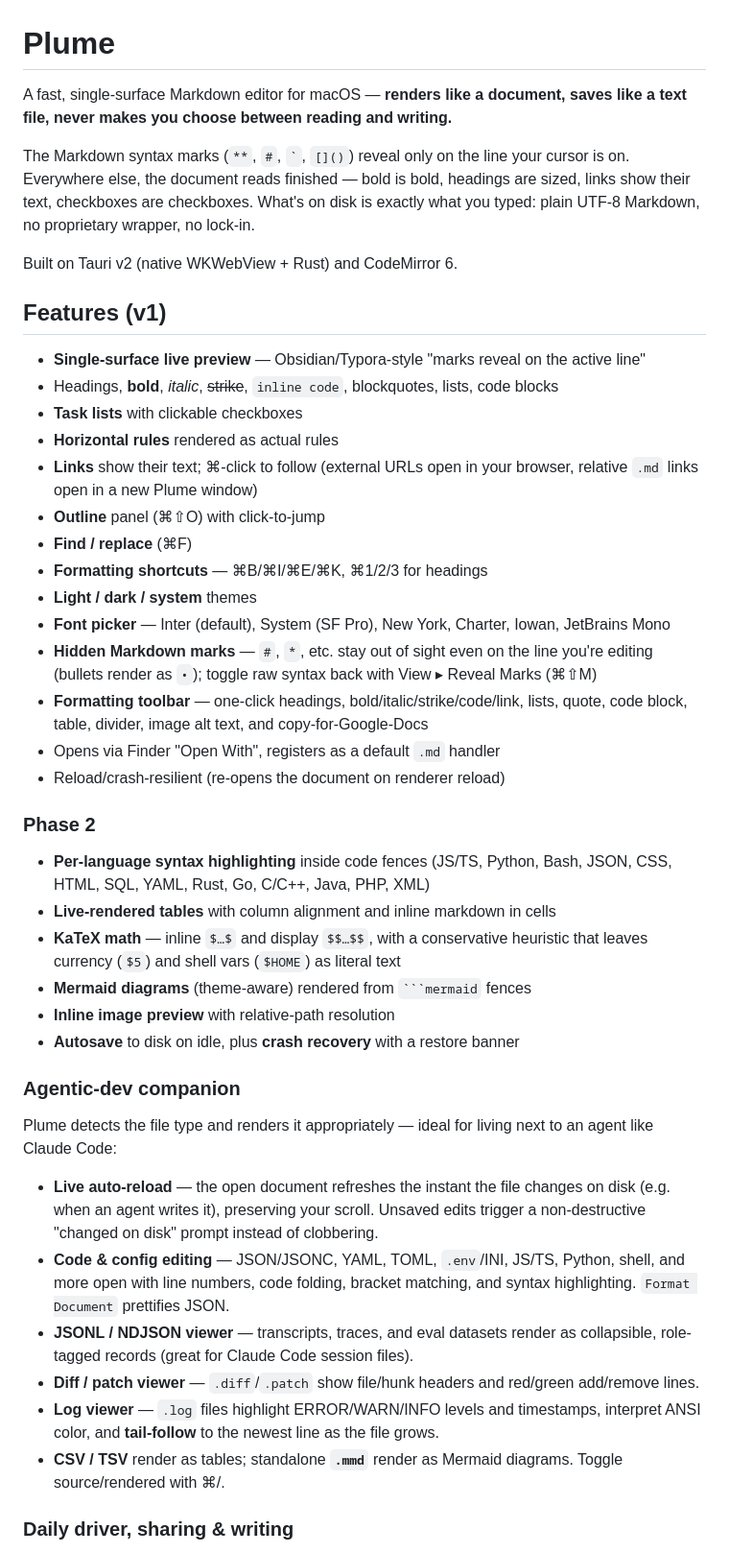
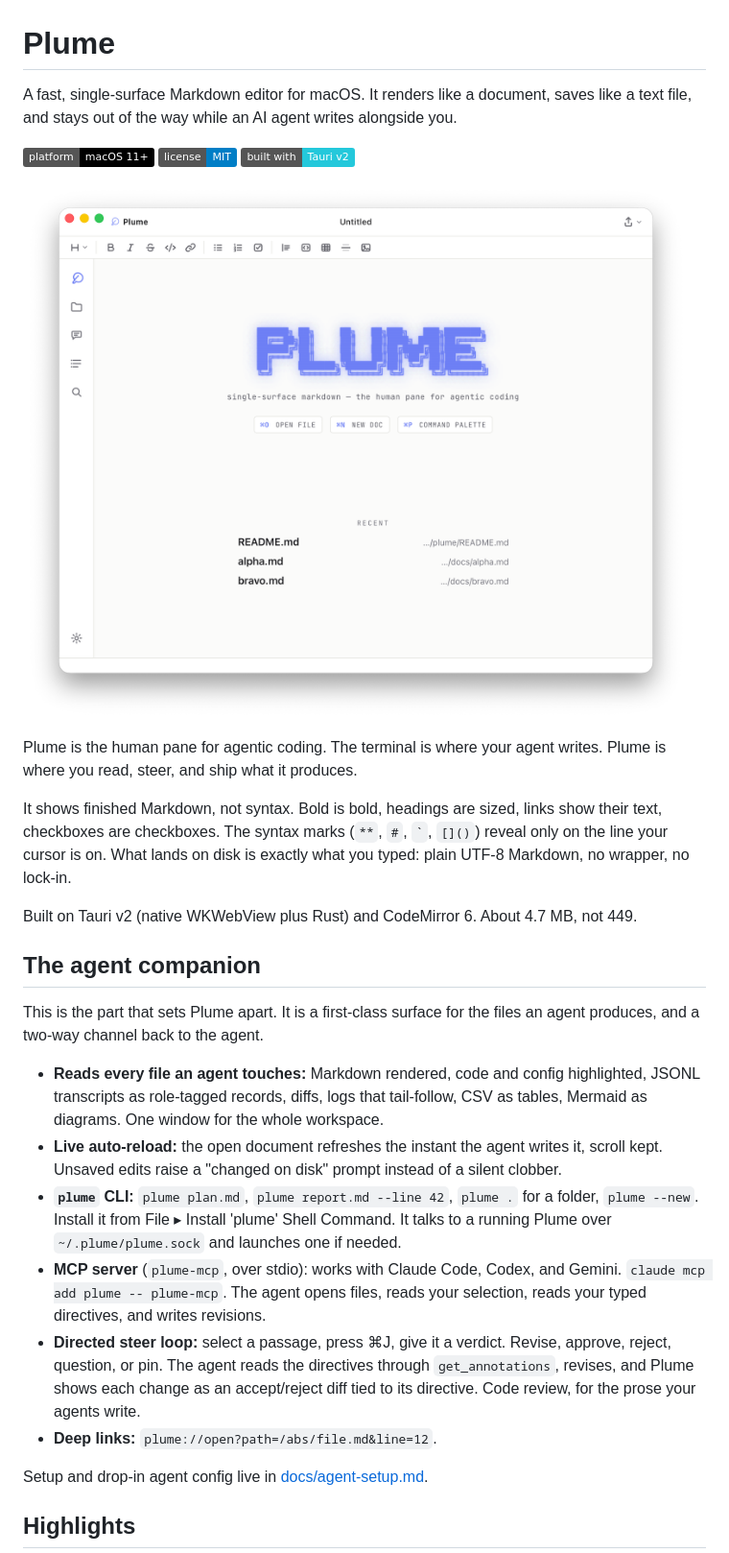
Before and after one commit to jordanspilgrim/plume, a Markdown page: README.md, the part around one of its changes. Shown at 96% size. GitHub-like rendering; pictures changed too: docs/hero.png (added); badges without logos.

````diff
--- a/README.md
+++ b/README.md
@@ -1,47 +1,31 @@
 # Plume
 
-A fast, single-surface Markdown editor for macOS — **renders like a document, saves like a text file, never makes you choose between reading and writing.**
+A fast, single-surface Markdown editor for macOS. It renders like a document, saves like a text file, and stays out of the way while an AI agent writes alongside you.
 
-The Markdown syntax marks (`**`, `#`, `` ` ``, `[]()`) reveal only on the line your cursor is on. Everywhere else, the document reads finished — bold is bold, headings are sized, links show their text, checkboxes are checkboxes. What's on disk is exactly what you typed: plain UTF-8 Markdown, no proprietary wrapper, no lock-in.
+![Platform: macOS](https://img.shields.io/badge/platform-macOS%2011%2B-black)
+![License: MIT](https://img.shields.io/badge/license-MIT-blue)
+![Built with Tauri v2](https://img.shields.io/badge/built%20with-Tauri%20v2-24C8DB)
 
-Built on Tauri v2 (native WKWebView + Rust) and CodeMirror 6.
+![Plume](docs/hero.png)
 
-## Features (v1)
+Plume is the human pane for agentic coding. The terminal is where your agent writes. Plume is where you read, steer, and ship what it produces.
 
-- **Single-surface live preview** — Obsidian/Typora-style "marks reveal on the active line"
-- Headings, **bold**, *italic*, ~~strike~~, `inline code`, blockquotes, lists, code blocks
-- **Task lists** with clickable checkboxes
-- **Horizontal rules** rendered as actual rules
-- **Links** show their text; ⌘-click to follow (external URLs open in your browser, relative `.md` links open in a new Plume window)
-- **Outline** panel (⌘⇧O) with click-to-jump
-- **Find / replace** (⌘F)
-- **Formatting shortcuts** — ⌘B/⌘I/⌘E/⌘K, ⌘1/2/3 for headings
-- **Light / dark / system** themes
-- **Font picker** — Inter (default), System (SF Pro), New York, Charter, Iowan, JetBrains Mono
-- **Hidden Markdown marks** — `#`, `*`, etc. stay out of sight even on the line you're editing (bullets render as `•`); toggle raw syntax back with View ▸ Reveal Marks (⌘⇧M)
-- **Formatting toolbar** — one-click headings, bold/italic/strike/code/link, lists, quote, code block, table, divider, image alt text, and copy-for-Google-Docs
-- Opens via Finder "Open With", registers as a default `.md` handler
-- Reload/crash-resilient (re-opens the document on renderer reload)
+It shows finished Markdown, not syntax. Bold is bold, headings are sized, links show their text, checkboxes are checkboxes. The syntax marks (`**`, `#`, `` ` ``, `[]()`) reveal only on the line your cursor is on. What lands on disk is exactly what you typed: plain UTF-8 Markdown, no wrapper, no lock-in.
 
-### Phase 2
+Built on Tauri v2 (native WKWebView plus Rust) and CodeMirror 6. About 4.7 MB, not 449.
 
-- **Per-language syntax highlighting** inside code fences (JS/TS, Python, Bash, JSON, CSS, HTML, SQL, YAML, Rust, Go, C/C++, Java, PHP, XML)
-- **Live-rendered tables** with column alignment and inline markdown in cells
-- **KaTeX math** — inline `$…$` and display `$$…$$`, with a conservative heuristic that leaves currency (`$5`) and shell vars (`$HOME`) as literal text
-- **Mermaid diagrams** (theme-aware) rendered from ` ```mermaid ` fences
-- **Inline image preview** with relative-path resolution
-- **Autosave** to disk on idle, plus **crash recovery** with a restore banner
+## The agent companion
 
-### Agentic-dev companion
+This is the part that sets Plume apart. It is a first-class surface for the files an agent produces, and a two-way channel back to the agent.
 
-Plume detects the file type and renders it appropriately — ideal for living next to an agent like Claude Code:
+- **Reads every file an agent touches:** Markdown rendered, code and config highlighted, JSONL transcripts as role-tagged records, diffs, logs that tail-follow, CSV as tables, Mermaid as diagrams. One window for the whole workspace.
+- **Live auto-reload:** the open document refreshes the instant the agent writes it, scroll kept. Unsaved edits raise a "changed on disk" prompt instead of a silent clobber.
+- **`plume` CLI:** `plume plan.md`, `plume report.md --line 42`, `plume .` for a folder, `plume --new`. Install it from File ▸ Install 'plume' Shell Command. It talks to a running Plume over `~/.plume/plume.sock` and launches one if needed.
+- **MCP server** (`plume-mcp`, over stdio): works with Claude Code, Codex, and Gemini. `claude mcp add plume -- plume-mcp`. The agent opens files, reads your selection, reads your typed directives, and writes revisions.
+- **Directed steer loop:** select a passage, press ⌘J, give it a verdict. Revise, approve, reject, question, or pin. The agent reads the directives through `get_annotations`, revises, and Plume shows each change as an accept/reject diff tied to its directive. Code review, for the prose your agents write.
+- **Deep links:** `plume://open?path=/abs/file.md&line=12`.
 
-- **Live auto-reload** — the open document refreshes the instant the file changes on disk (e.g. when an agent writes it), preserving your scroll. Unsaved edits trigger a non-destructive "changed on disk" prompt instead of clobbering.
-- **Code & config editing** — JSON/JSONC, YAML, TOML, `.env`/INI, JS/TS, Python, shell, and more open with line numbers, code folding, bracket matching, and syntax highlighting. `Format Document` prettifies JSON.
-- **JSONL / NDJSON viewer** — transcripts, traces, and eval datasets render as collapsible, role-tagged records (great for Claude Code session files).
-- **Diff / patch viewer** — `.diff`/`.patch` show file/hunk headers and red/green add/remove lines.
-- **Log viewer** — `.log` files highlight ERROR/WARN/INFO levels and timestamps, interpret ANSI color, and **tail-follow** to the newest line as the file grows.
-- **CSV / TSV** render as tables; standalone **`.mmd`** render as Mermaid diagrams. Toggle source/rendered with ⌘/.
+Setup and drop-in agent config live in [docs/agent-setup.md](docs/agent-setup.md).
 
-### Daily driver, sharing & writing
+## Highlights
 
````
Also changed, not shown: other parts of README.md (+62 -36 lines), 7 other files.
